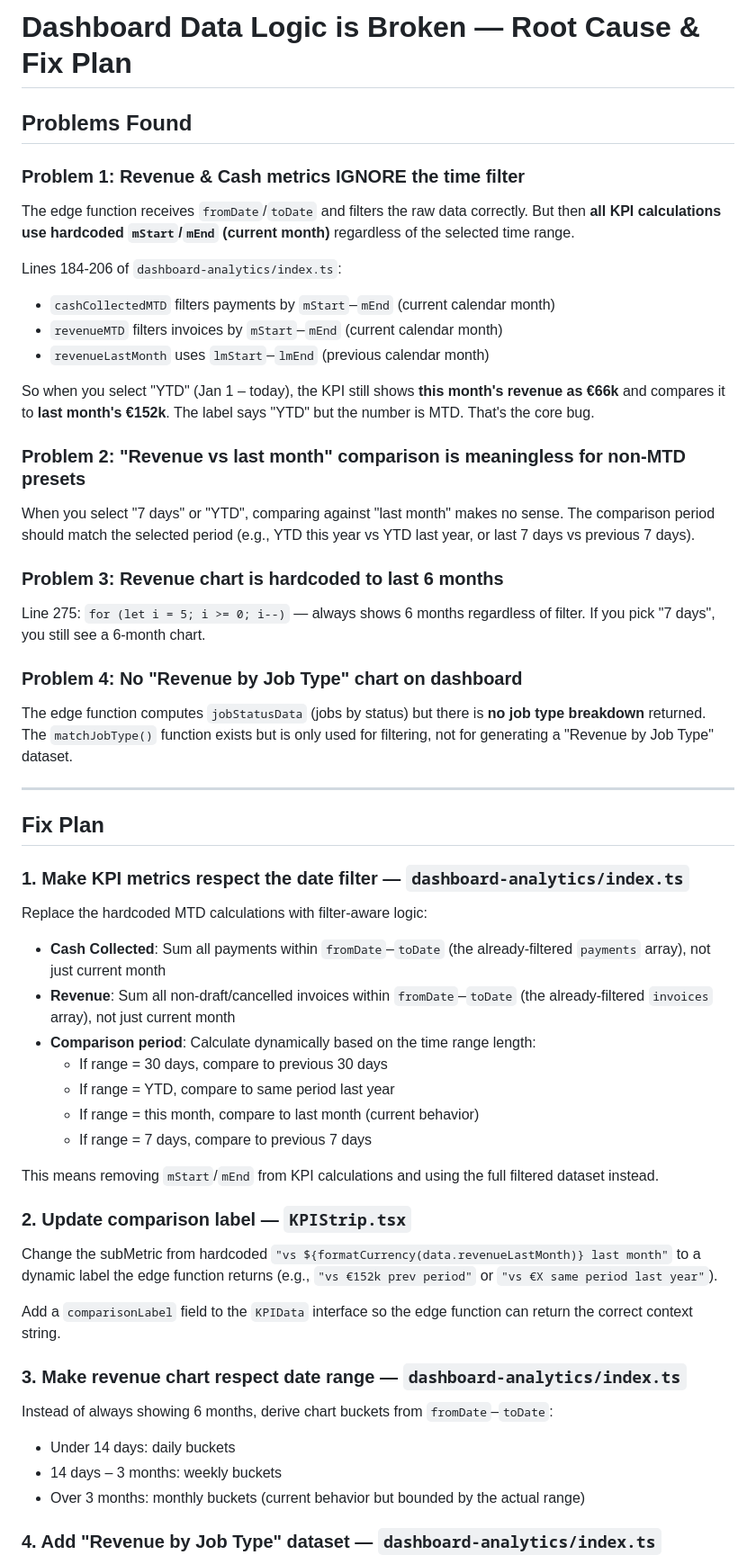
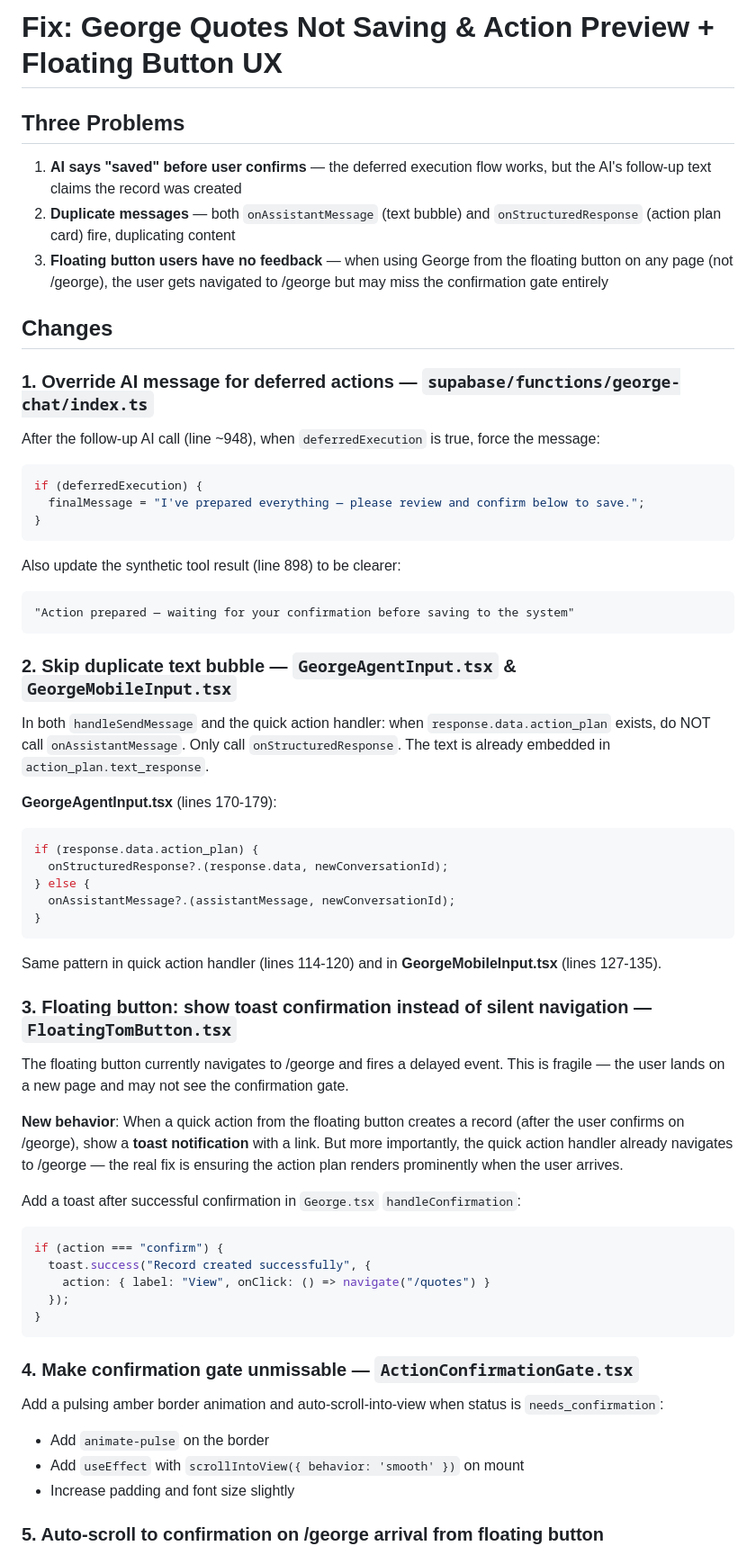
Before and after one commit to robbieor/quotrai, a Markdown page: .lovable/plan.md, the part around one of its changes. Shown at 90% size. Drawn GitHub-style.

Commit message:
Save plan in Lovable

````diff
--- a/.lovable/plan.md
+++ b/.lovable/plan.md
@@ -1,58 +1,67 @@
 
 
-# Dashboard Data Logic is Broken — Root Cause & Fix Plan
+# Fix: George Quotes Not Saving & Action Preview + Floating Button UX
 
-## Problems Found
+## Three Problems
 
-### Problem 1: Revenue & Cash metrics IGNORE the time filter
-The edge function receives `fromDate`/`toDate` and filters the raw data correctly. But then **all KPI calculations use hardcoded `mStart`/`mEnd` (current month)** regardless of the selected time range.
+1. **AI says "saved" before user confirms** — the deferred execution flow works, but the AI's follow-up text claims the record was created
+2. **Duplicate messages** — both `onAssistantMessage` (text bubble) and `onStructuredResponse` (action plan card) fire, duplicating content
+3. **Floating button users have no feedback** — when using George from the floating button on any page (not /george), the user gets navigated to /george but may miss the confirmation gate entirely
 
-Lines 184-206 of `dashboard-analytics/index.ts`:
-- `cashCollectedMTD` filters payments by `mStart`–`mEnd` (current calendar month)
-- `revenueMTD` filters invoices by `mStart`–`mEnd` (current calendar month)
-- `revenueLastMonth` uses `lmStart`–`lmEnd` (previous calendar month)
+## Changes
 
-So when you select "YTD" (Jan 1 – today), the KPI still shows **this month's revenue as €66k** and compares it to **last month's €152k**. The label says "YTD" but the number is MTD. That's the core bug.
+### 1. Override AI message for deferred actions — `supabase/functions/george-chat/index.ts`
 
-### Problem 2: "Revenue vs last month" comparison is meaningless for non-MTD presets
-When you select "7 days" or "YTD", comparing against "last month" makes no sense. The comparison period should match the selected period (e.g., YTD this year vs YTD last year, or last 7 days vs previous 7 days).
+After the follow-up AI call (line ~948), when `deferredExecution` is true, force the message:
 
-### Problem 3: Revenue chart is hardcoded to last 6 months
-Line 275: `for (let i = 5; i >= 0; i--)` — always shows 6 months regardless of filter. If you pick "7 days", you still see a 6-month chart.
+```typescript
+if (deferredExecution) {
+  finalMessage = "I've prepared everything — please review and confirm below to save.";
+}
+```
 
-### Problem 4: No "Revenue by Job Type" chart on dashboard
-The edge function computes `jobStatusData` (jobs by status) but there is **no job type breakdown** returned. The `matchJobType()` function exists but is only used for filtering, not for generating a "Revenue by Job Type" dataset.
+Also update the synthetic tool result (line 898) to be clearer:
+```
+"Action prepared — waiting for your confirmation before saving to the system"
+```
 
----
+### 2. Skip duplicate text bubble — `GeorgeAgentInput.tsx` & `GeorgeMobileInput.tsx`
 
-## Fix Plan
+In both `handleSendMessage` and the quick action handler: when `response.data.action_plan` exists, do NOT call `onAssistantMessage`. Only call `onStructuredResponse`. The text is already embedded in `action_plan.text_response`.
 
-### 1. Make KPI metrics respect the date filter — `dashboard-analytics/index.ts`
+**GeorgeAgentInput.tsx** (lines 170-179):
+```typescript
+if (response.data.action_plan) {
+  onStructuredResponse?.(response.data, newConversationId);
+} else {
+  onAssistantMessage?.(assistantMessage, newConversationId);
+}
+```
 
-Replace the hardcoded MTD calculations with filter-aware logic:
+Same pattern in quick action handler (lines 114-120) and in **GeorgeMobileInput.tsx** (lines 127-135).
 
-- **Cash Collected**: Sum all payments within `fromDate`–`toDate` (the already-filtered `payments` array), not just current month
-- **Revenue**: Sum all non-draft/cancelled invoices within `fromDate`–`toDate` (the already-filtered `invoices` array), not just current month
-- **Comparison period**: Calculate dynamically based on the time range length:
-  - If range = 30 days, compare to previous 30 days
-  - If range = YTD, compare to same period last year
-  - If range = this month, compare to last month (current behavior)
-  - If range = 7 days, compare to previous 7 days
+### 3. Floating button: show toast confirmation instead of silent navigation — `FloatingTomButton.tsx`
 
-This means removing `mStart`/`mEnd` from KPI calculations and using the full filtered dataset instead.
+The floating button currently navigates to /george and fires a delayed event. This is fragile — the user lands on a new page and may not see the confirmation gate.
 
-### 2. Update comparison label — `KPIStrip.tsx`
+**New behavior**: When a quick action from the floating button creates a record (after the user confirms on /george), show a **toast notification** with a link. But more importantly, the quick action handler already navigates to /george — the real fix is ensuring the action plan renders prominently when the user arrives.
 
-Change the subMetric from hardcoded `"vs ${formatCurrency(data.revenueLastMonth)} last month"` to a dynamic label the edge function returns (e.g., `"vs €152k prev period"` or `"vs €X same period last year"`).
+Add a toast after successful confirmation in `George.tsx` `handleConfirmation`:
+```typescript
+if (action === "confirm") {
+  toast.success("Record created successfully", {
+    action: { label: "View", onClick: () => navigate("/quotes") }
+  });
+}
+```
 
-Add a `comparisonLabel` field to the `KPIData` interface so the edge function can return the correct context string.
+### 4. Make confirmation gate unmissable — `ActionConfirmationGate.tsx`
 
-### 3. Make revenue chart respect date range — `dashboard-analytics/index.ts`
+Add a pulsing amber border animation and auto-scroll-into-view when status is `needs_confirmation`:
 
-Instead of always showing 6 months, derive chart buckets from `fromDate`–`toDate`:
-- Under 14 days: daily buckets
-- 14 days – 3 months: weekly buckets
-- Over 3 months: monthly buckets (current behavior but bounded by the actual range)
+- Add `animate-pulse` on the border
+- Add `useEffect` with `scrollIntoView({ behavior: 'smooth' })` on mount
+- Increase padding and font size slightly
 
-### 4. Add "Revenue by Job Type" dataset — `dashboard-analytics/index.ts`
+### 5. Auto-scroll to confirmation on /george arrival from floating button
 
````
Also changed, not shown: other parts of .lovable/plan.md (+6 -16 lines).
